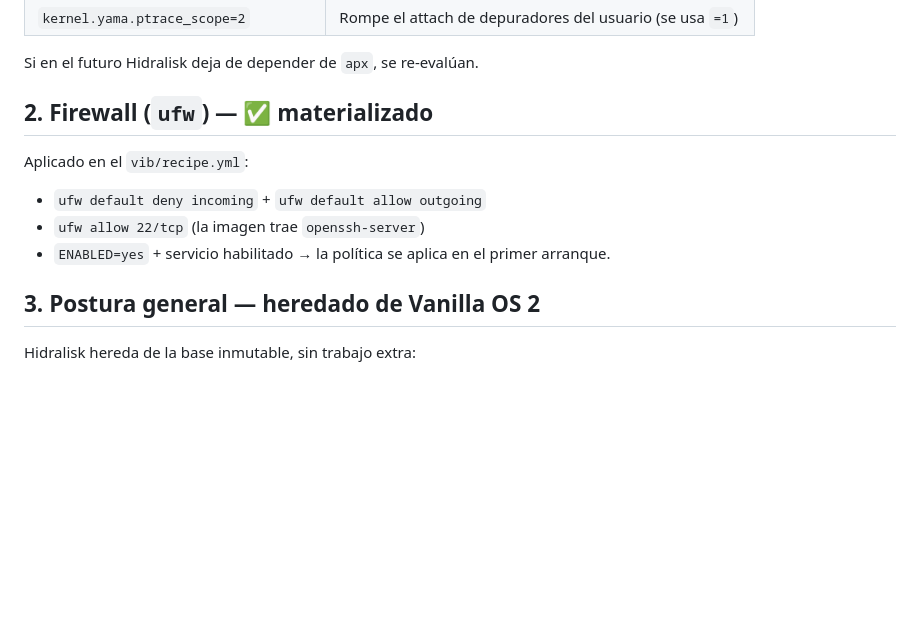
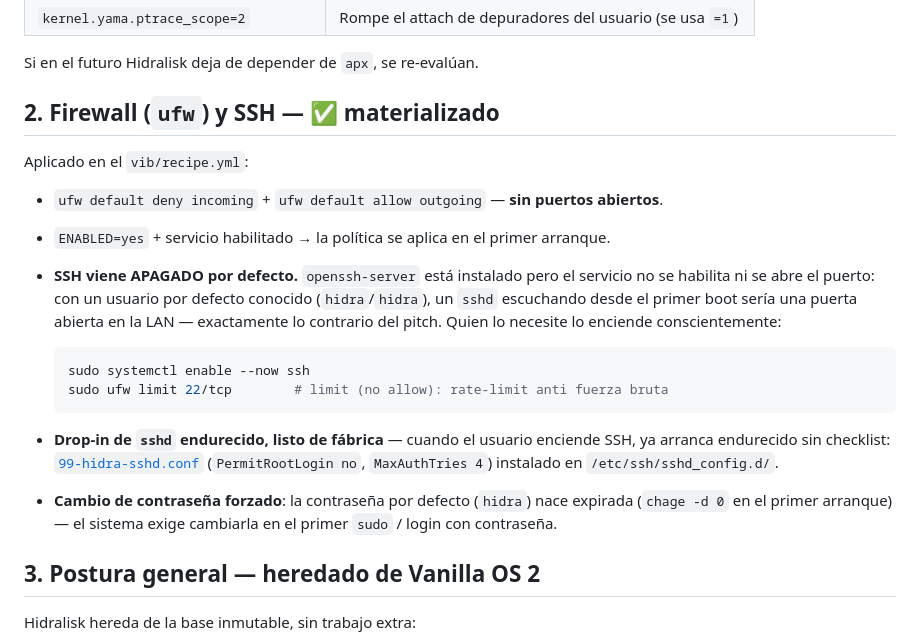
Before and after one commit to hidr4lisk/hidralisk-os, a Markdown page: HARDENING.md, the part around the change. Drawn GitHub-style; blank space fills up the shorter version.

````diff
--- a/HARDENING.md
+++ b/HARDENING.md
@@ -38,13 +38,27 @@ Estas líneas, comunes en guías de hardening, romperían los contenedores rootl
 
 Si en el futuro Hidralisk deja de depender de `apx`, se re-evalúan.
 
-## 2. Firewall (`ufw`) — ✅ materializado
+## 2. Firewall (`ufw`) y SSH — ✅ materializado
 
 Aplicado en el `vib/recipe.yml`:
 
-- `ufw default deny incoming` + `ufw default allow outgoing`
-- `ufw allow 22/tcp` (la imagen trae `openssh-server`)
+- `ufw default deny incoming` + `ufw default allow outgoing` — **sin puertos abiertos**.
 - `ENABLED=yes` + servicio habilitado → la política se aplica en el primer arranque.
+- **SSH viene APAGADO por defecto.** `openssh-server` está instalado pero el servicio no se
+  habilita ni se abre el puerto: con un usuario por defecto conocido (`hidra`/`hidra`), un `sshd`
+  escuchando desde el primer boot sería una puerta abierta en la LAN — exactamente lo contrario
+  del pitch. Quien lo necesite lo enciende conscientemente:
+
+  ```sh
+  sudo systemctl enable --now ssh
+  sudo ufw limit 22/tcp        # limit (no allow): rate-limit anti fuerza bruta
+  ```
+
+- **Drop-in de `sshd` endurecido, listo de fábrica** — cuando el usuario enciende SSH, ya arranca
+  endurecido sin checklist: [`99-hidra-sshd.conf`](vib/sources/hidralisk/hardening/99-hidra-sshd.conf)
+  (`PermitRootLogin no`, `MaxAuthTries 4`) instalado en `/etc/ssh/sshd_config.d/`.
+- **Cambio de contraseña forzado**: la contraseña por defecto (`hidra`) nace expirada (`chage -d 0`
+  en el primer arranque) — el sistema exige cambiarla en el primer `sudo` / login con contraseña.
 
 ## 3. Postura general — heredado de Vanilla OS 2
 
````
Also changed, not shown: README.md (+7 -3 lines).
